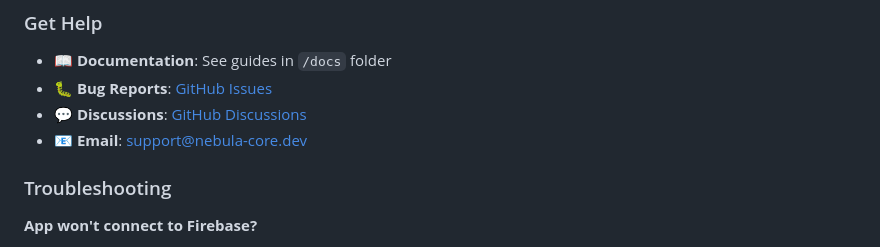
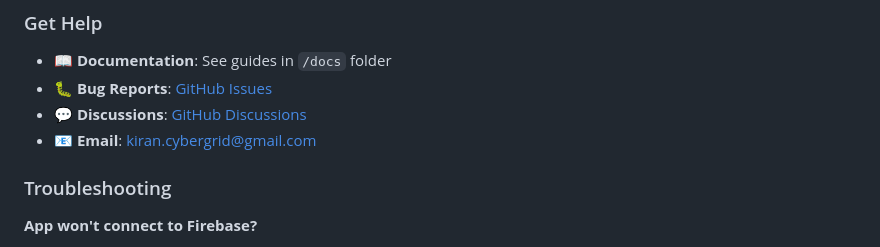
Before and after one commit to kiran-embedded/esp32-smart-light-app, a Markdown page: README.md, the part around the change. Rendered like a GitHub page.

Commit message:
Update support email address

```diff
--- a/README.md
+++ b/README.md
@@ -502,7 +502,7 @@ See [LICENSE](LICENSE) file for full details.
 - **📖 Documentation**: See guides in `/docs` folder
 - **🐛 Bug Reports**: [GitHub Issues](https://github.com/yourusername/nebula_core/issues)
 - **💬 Discussions**: [GitHub Discussions](https://github.com/yourusername/nebula_core/discussions)
-- **📧 Email**: support@nebula-core.dev
+- **📧 Email**: kiran.cybergrid@gmail.com
 
 ### Troubleshooting
 
```
